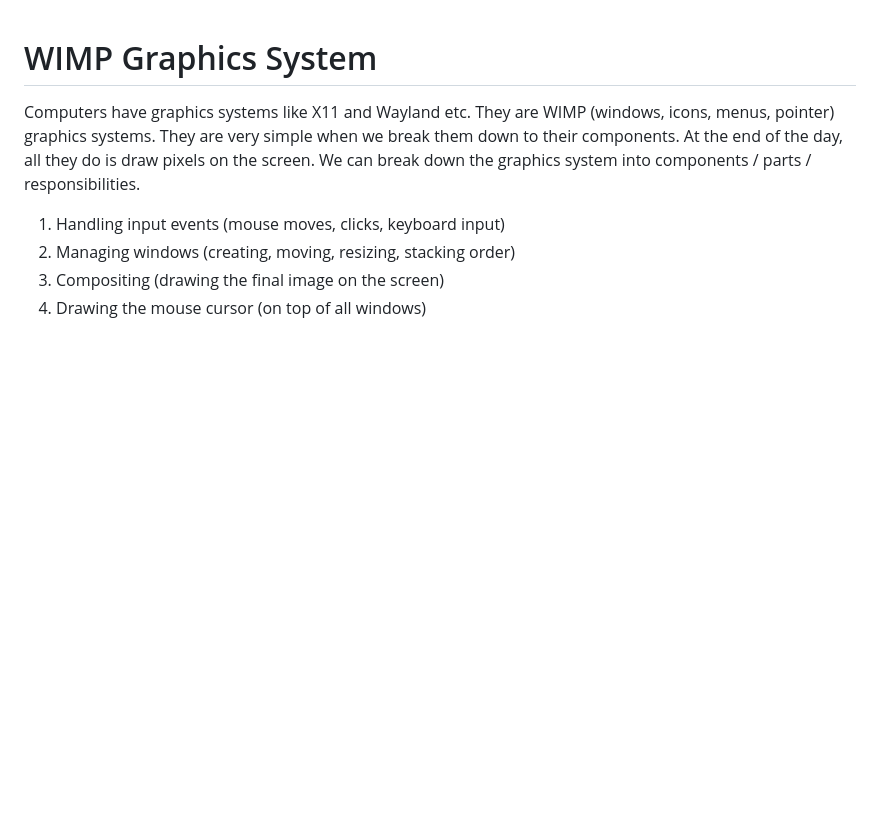
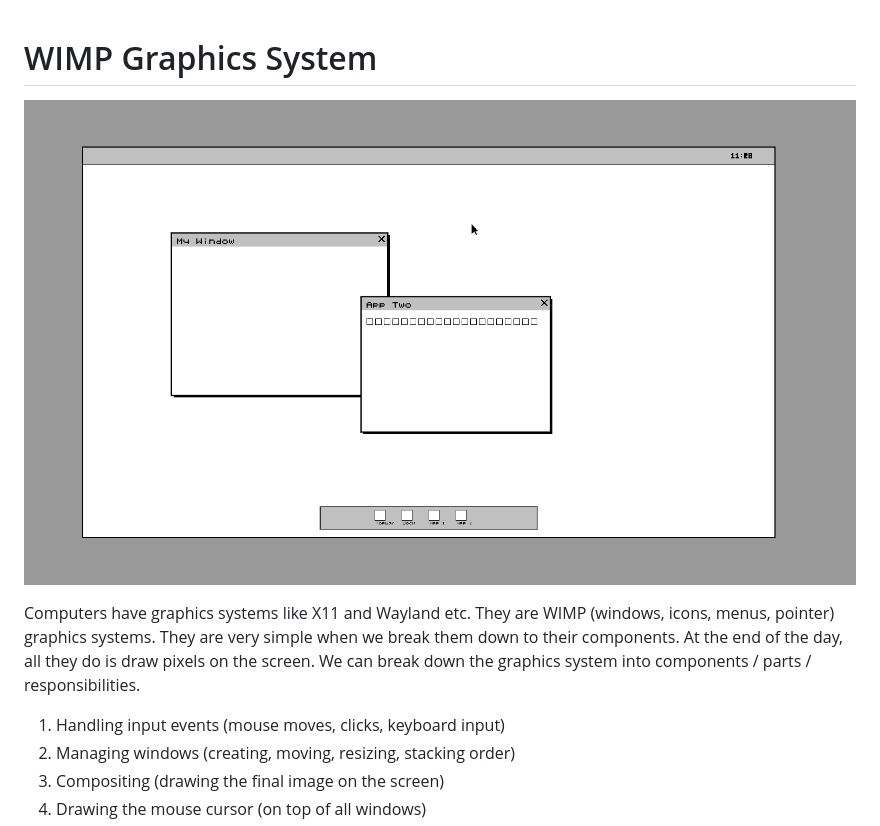
Before and after one commit to martinszeltins/wimpjs, a Markdown page: README.md, the part around the change. GitHub-like rendering; pictures changed too: wimp.png (added); blank space fills up the shorter version.

Commit message:
[master] WIMP GUI implementation in JS

```diff
--- a/README.md
+++ b/README.md
@@ -1,4 +1,6 @@
 # WIMP Graphics System
+
+![WIMP Graphics System](wimp.png)
 
 Computers have graphics systems like X11 and Wayland etc. They are WIMP (windows, icons, menus, pointer) graphics systems. They are very simple when we break them down to their components. At the end of the day, all they do is draw pixels on the screen. We can break down the graphics system into components / parts / responsibilities.
 
```
